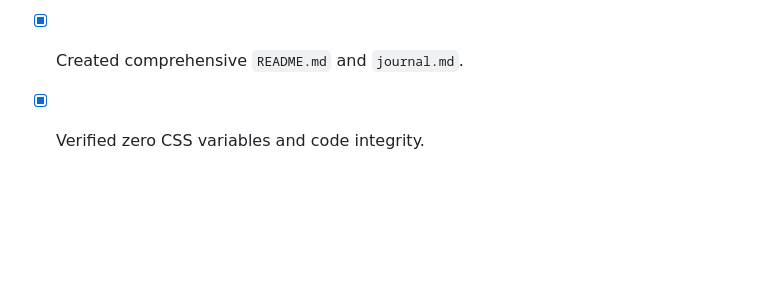
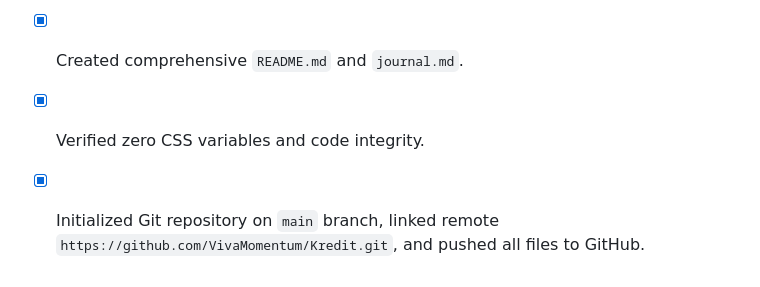
Before and after one commit to VivaMomentum/Kredit, a Markdown page: journal.md, the part around the change. GitHub-like rendering; blank space fills up the shorter version.

Commit message:
docs: sync journal and README with repository URL

```diff
--- a/journal.md
+++ b/journal.md
@@ -60,3 +60,4 @@
 - [x] Created `app.js` with data storage engine, balance calculation, customer directory, dual-transaction workflows, audit trail logger, reminder generator, statement printable generator, and sample data loader.
 - [x] Created comprehensive `README.md` and `journal.md`.
 - [x] Verified zero CSS variables and code integrity.
+- [x] Initialized Git repository on `main` branch, linked remote `https://github.com/VivaMomentum/Kredit.git`, and pushed all files to GitHub.
```
